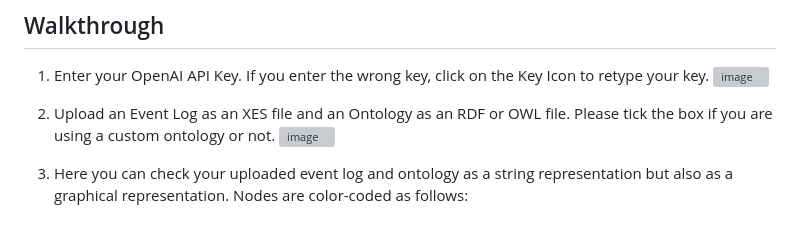
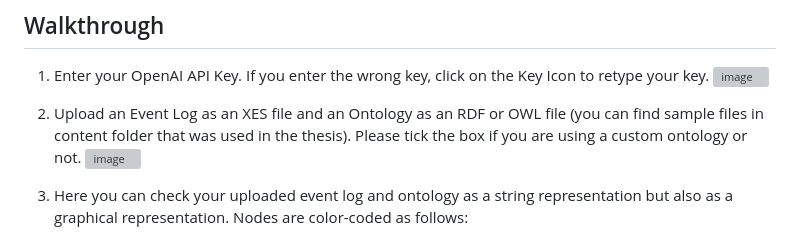
Before and after one commit to tkv29/genai-ontology-event-abstraction, a Markdown page: README.md, the part around the change. Drawn GitHub-style; grey boxes are pictures that could not be loaded.

```diff
--- a/README.md
+++ b/README.md
@@ -31,7 +31,7 @@ To run GOEA successfully, it is essential to obtain an OpenAI API key with adequ
 
 1. Enter your OpenAI API Key. If you enter the wrong key, click on the Key Icon to retype your key.
 ![image](https://github.com/tkv29/genai-ontology-event-abstraction/assets/73845255/7ad3292a-56f4-4011-9011-bcea16677b59)
-2. Upload an Event Log as an XES file and an Ontology as an RDF or OWL file. Please tick the box if you are using a custom ontology or not.
+2. Upload an Event Log as an XES file and an Ontology as an RDF or OWL file (you can find sample files in content folder that was used in the thesis). Please tick the box if you are using a custom ontology or not.
 ![image](https://github.com/tkv29/genai-ontology-event-abstraction/assets/73845255/edb18628-a7c7-48c4-9ba9-30dfb47e02aa)
 3. Here you can check your uploaded event log and ontology as a string representation but also as a graphical representation. Nodes are color-coded as follows:
    - **Orange Nodes:** These nodes represent the target abstraction levels to which the blue nodes will be mapped.
```
